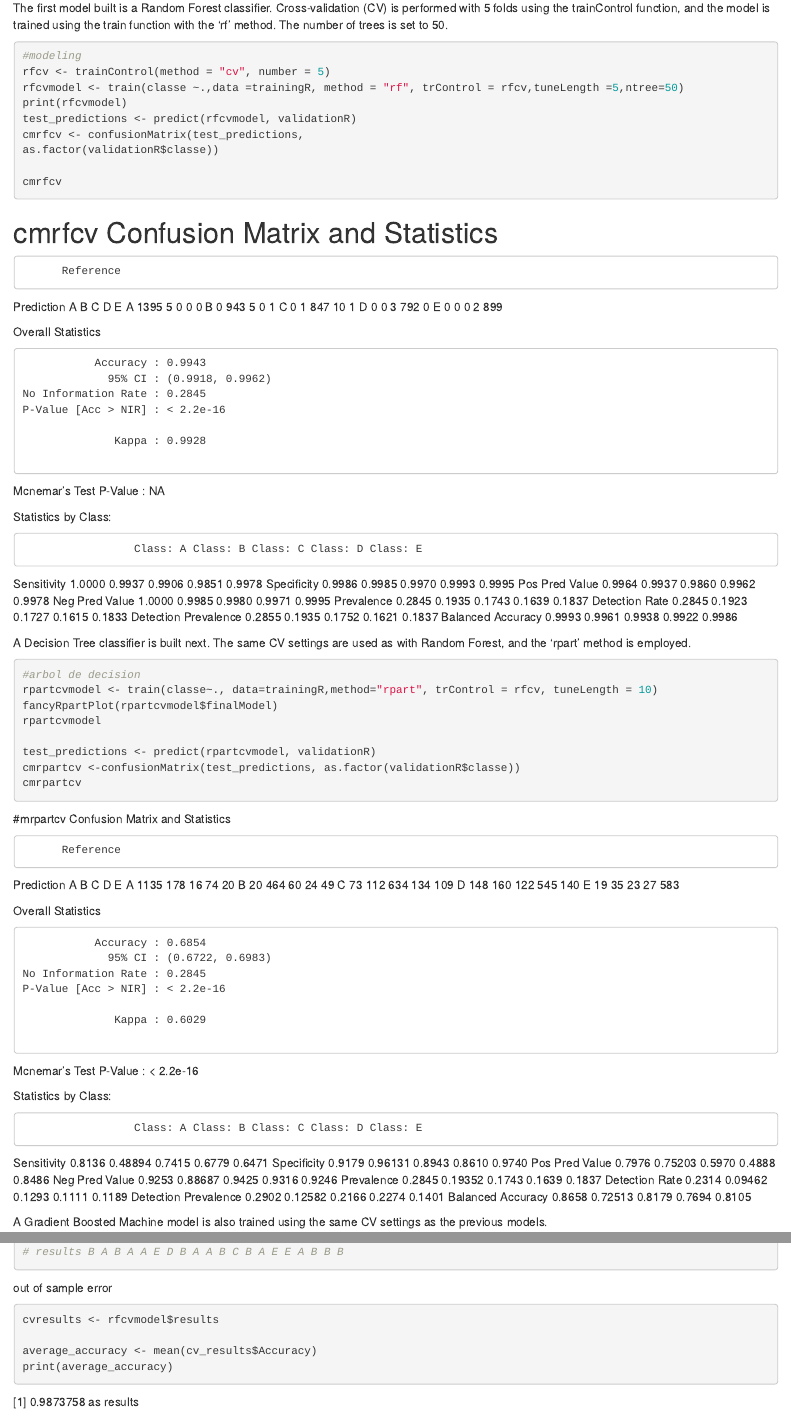
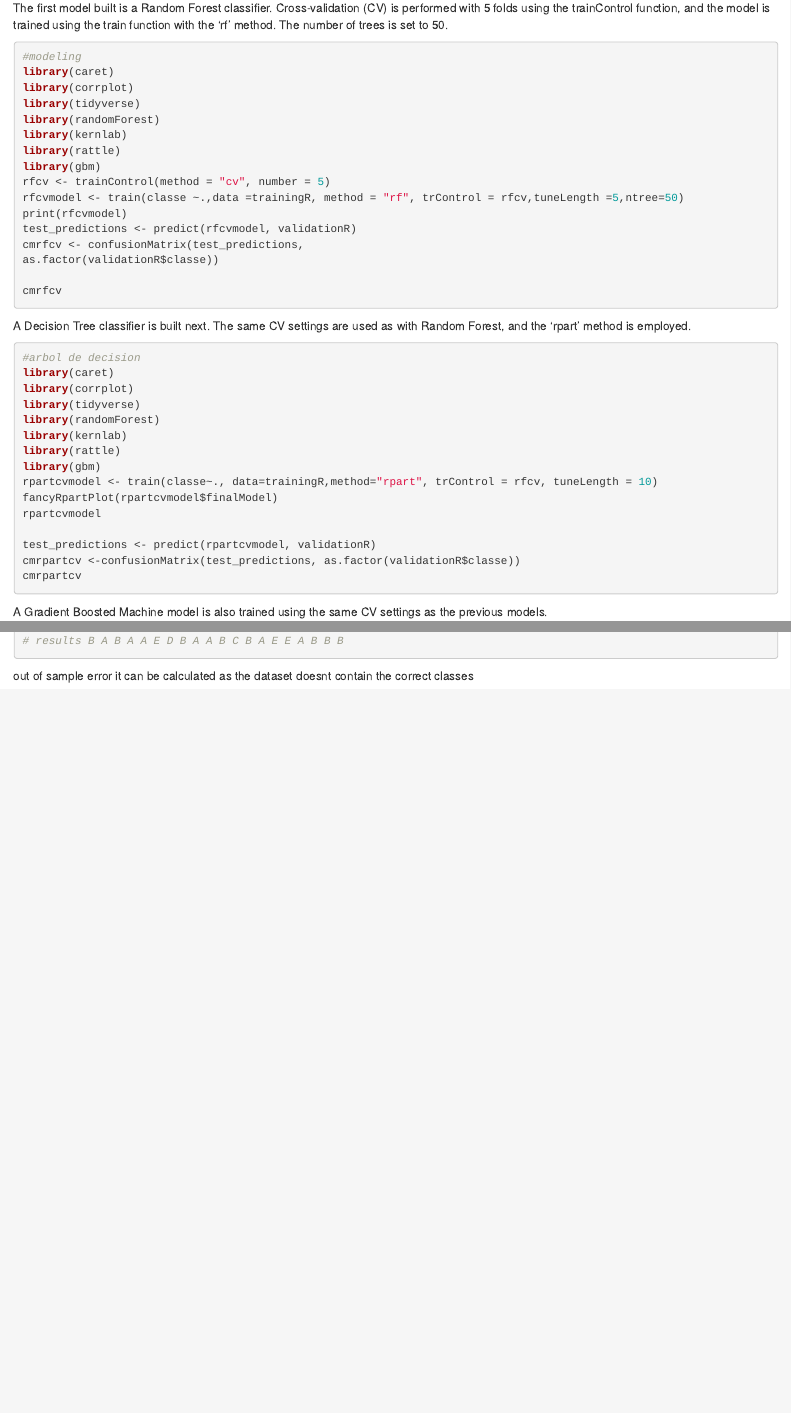
Before and after one commit to nikolascabello/practicalmachinelearning, an R Markdown document (pml.Rmd): the page in a window 1100 px wide, from 720 px down before the commit and from 680 px down after it, so that both start at the same text, and a second part further down, joined at a grey line. Rendered offline with R 4.5, knitr and Pandoc, with nearby package versions; the code chunks are not run, so their results and figures are left out.

Commit message:
Add files via upload

````diff
--- a/pml.Rmd
+++ b/pml.Rmd
@@ -58,6 +56,13 @@ number of trees is set to 50.
 
 ```{r}
 #modeling
+library(caret)
+library(corrplot)
+library(tidyverse)
+library(randomForest)
+library(kernlab)
+library(rattle)
+library(gbm)
 rfcv <- trainControl(method = "cv", number = 5)
 rfcvmodel <- train(classe ~.,data =trainingR, method = "rf", trControl = rfcv,tuneLength =5,ntree=50)
 print(rfcvmodel)
@@ -67,46 +72,19 @@ as.factor(validationR$classe))
 
 cmrfcv
 ```
-# cmrfcv Confusion Matrix and Statistics
-
-          Reference
-
-Prediction A B C D E
-A 1395 5 0 0 0
-B 0 943 5 0 1
-C 0 1 847 10 1
-D 0 0 3 792 0
-E 0 0 0 2 899
-
-Overall Statistics
-
-               Accuracy : 0.9943
-                 95% CI : (0.9918, 0.9962)
-    No Information Rate : 0.2845
-    P-Value [Acc > NIR] : < 2.2e-16
-
-                  Kappa : 0.9928
-
-
-Mcnemar's Test P-Value : NA
-
-Statistics by Class:
-
-                     Class: A Class: B Class: C Class: D Class: E
-
-Sensitivity 1.0000 0.9937 0.9906 0.9851 0.9978 Specificity 0.9986 0.9985
-0.9970 0.9993 0.9995 Pos Pred Value 0.9964 0.9937 0.9860 0.9962 0.9978
-Neg Pred Value 1.0000 0.9985 0.9980 0.9971 0.9995 Prevalence 0.2845
-0.1935 0.1743 0.1639 0.1837 Detection Rate 0.2845 0.1923 0.1727 0.1615
-0.1833 Detection Prevalence 0.2855 0.1935 0.1752 0.1621 0.1837 Balanced
-Accuracy 0.9993 0.9961 0.9938 0.9922 0.9986
-
 
 A Decision Tree classifier is built next. The same CV settings are used
 as with Random Forest, and the 'rpart' method is employed.
 
 ```{r}
 #arbol de decision
+library(caret)
+library(corrplot)
+library(tidyverse)
+library(randomForest)
+library(kernlab)
+library(rattle)
+library(gbm)
 rpartcvmodel <- train(classe~., data=trainingR,method="rpart", trControl = rfcv, tuneLength = 10)
 fancyRpartPlot(rpartcvmodel$finalModel)
 rpartcvmodel
@@ -115,35 +93,6 @@ test_predictions <- predict(rpartcvmodel, validationR)
 cmrpartcv <-confusionMatrix(test_predictions, as.factor(validationR$classe))
 cmrpartcv
 ```
-#mrpartcv Confusion Matrix and Statistics
-
-          Reference
-
-Prediction A B C D E A 1135 178 16 74 20 B 20 464 60 24 49 C 73 112 634
-134 109 D 148 160 122 545 140 E 19 35 23 27 583
-
-Overall Statistics
-
-               Accuracy : 0.6854
-                 95% CI : (0.6722, 0.6983)
-    No Information Rate : 0.2845
-    P-Value [Acc > NIR] : < 2.2e-16
-
-                  Kappa : 0.6029
-
-
-Mcnemar's Test P-Value : \< 2.2e-16
-
-Statistics by Class:
-
-                     Class: A Class: B Class: C Class: D Class: E
-
-Sensitivity 0.8136 0.48894 0.7415 0.6779 0.6471 Specificity 0.9179
-0.96131 0.8943 0.8610 0.9740 Pos Pred Value 0.7976 0.75203 0.5970 0.4888
-0.8486 Neg Pred Value 0.9253 0.88687 0.9425 0.9316 0.9246 Prevalence
-0.2845 0.19352 0.1743 0.1639 0.1837 Detection Rate 0.2314 0.09462 0.1293
-0.1111 0.1189 Detection Prevalence 0.2902 0.12582 0.2166 0.2274 0.1401
-Balanced Accuracy 0.8658 0.72513 0.8179 0.7694 0.8105
 
 A Gradient Boosted Machine model is also trained using the same CV
 settings as the previous models.
@@ -211,11 +139,6 @@ predictionsforproject
 plot(rfcvmodel)
 # results B A B A A E D B A A B C B A E E A B B B
 ```
-out of sample error
-```{r}
-cvresults <- rfcvmodel$results
 
-average_accuracy <- mean(cv_results$Accuracy)
-print(average_accuracy)
-```
-[1] 0.9873758 as results
+out of sample error it can be calculated as the dataset doesnt contain
+the correct classes
````
Also changed, not shown: pml.Rmd (43 more changed lines).
